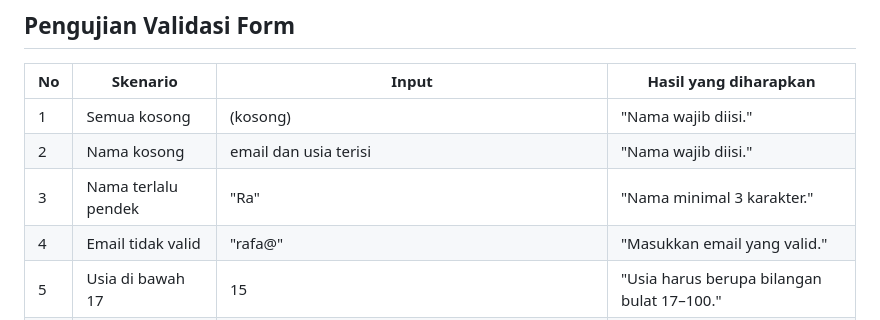
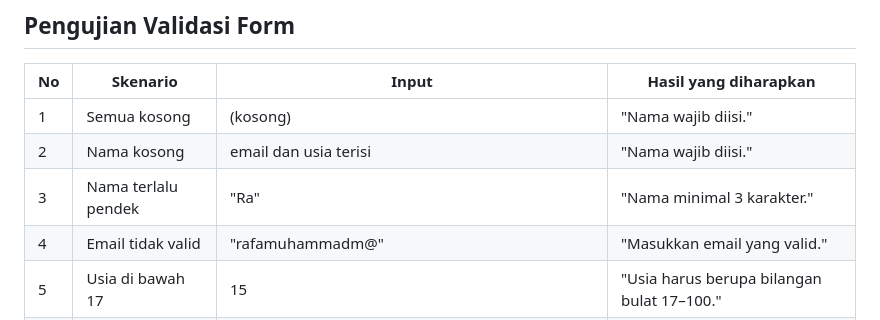
Before and after one commit to RafaMuhammadFauzan13/Lab6Web, a Markdown page: README.md, the part around the change. GitHub-like rendering.

Commit message:
Update screenshot dan README

```diff
--- a/README.md
+++ b/README.md
@@ -760,7 +760,7 @@ Tag script dipindahkan ke `<head>` tanpa atribut `defer`:
 | 1 | Semua kosong | (kosong) | "Nama wajib diisi." |
 | 2 | Nama kosong | email dan usia terisi | "Nama wajib diisi." |
 | 3 | Nama terlalu pendek | "Ra" | "Nama minimal 3 karakter." |
-| 4 | Email tidak valid | "rafa@" | "Masukkan email yang valid." |
+| 4 | Email tidak valid | "rafamuhammadm@" | "Masukkan email yang valid." |
 | 5 | Usia di bawah 17 | 15 | "Usia harus berupa bilangan bulat 17–100." |
 | 6 | Usia desimal | 20.5 | "Usia harus berupa bilangan bulat 17–100." |
 | 7 | Semua valid | "Rafa Muhammad Fauzan", "rafamuhammadm@email.com", 21 | "Validasi berhasil. Form siap diproses." |
```
